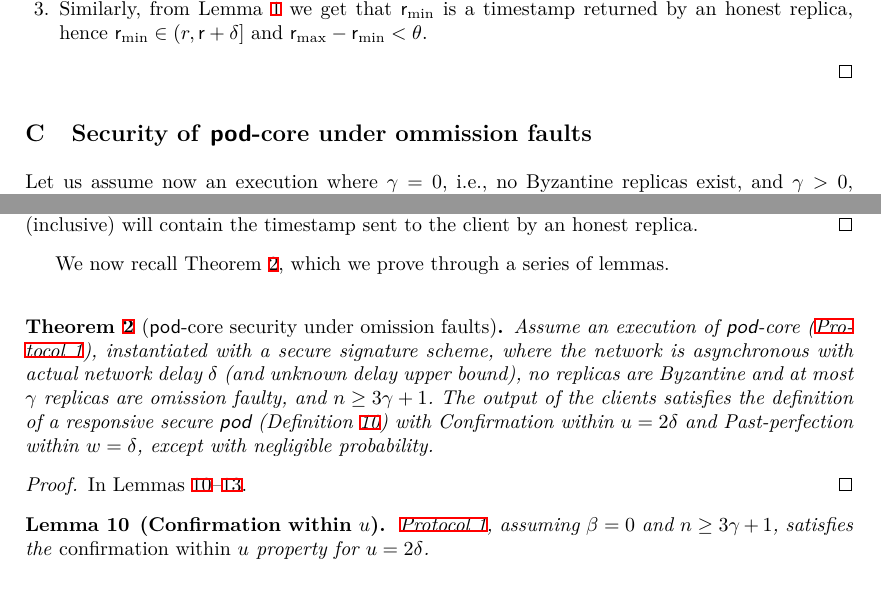
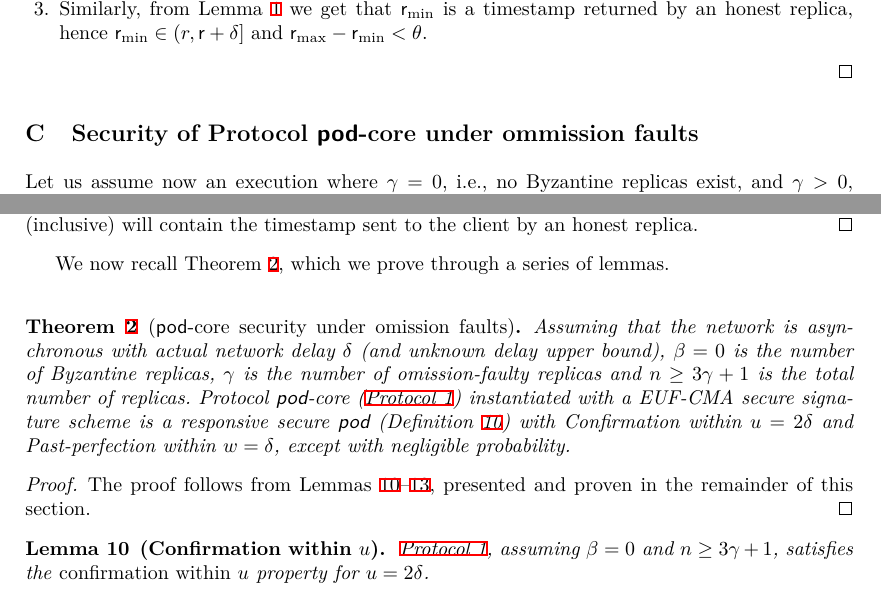
Before and after one commit to commonprefix/pod-paper, a LaTeX paper (main.tex, which reads app-pod-security-crash.tex): two parts of pages 19 and 20 of 23, joined at a grey line, cut so that both start at the same text. Compiled offline with XeLaTeX; a LaTeX package or settings file that is missing is left out.

Commit message:
pass on appendix B, C

```diff
--- a/app-pod-security-crash.tex
+++ b/app-pod-security-crash.tex
@@ -1,4 +1,4 @@
-\section{Security of \podtm-core under ommission faults}\label{app:pod-security-crash}
+\section{Security of Protocol \podtm-core under ommission faults}\label{app:pod-security-crash}
 % In order to prove Theorem~\ref{thm:pod-security} and establish the security of Protocol \podtm-core shown Construction~\ref{const:pod-core}, we first prove some useful intermediate results.
 Let us assume now an execution where $\gamma=0$, i.e., no Byzantine replicas exist, and $\gamma>0$, i.e., there are omission-faulty replicas.
 In this section we present lemmas and proofs that are analogous to those in \Cref{app:pod-security-byzantine}, accounting for this change.
@@ -34,13 +34,11 @@ We now recall Theorem~\ref{thm:pod-security-crash}, which we prove through a ser
 
 \
 \begin{customthm}{\ref{thm:pod-security-crash}}[\podtm-core security under omission faults]
-	Assume an execution of \podtm-core (\Cref{const:pod-core}), instantiated with a secure signature scheme, where
-    the network is asynchronous with actual network delay $\delta$ (and unknown delay upper bound),
-    no replicas are Byzantine and at most \gamma replicas are omission faulty, and $n \geq 3 \gamma + 1$.
-    The output of the clients satisfies the definition of a responsive secure \podtm (\Cref{def:podsec}) with Confirmation within $\parConf = 2 \delta$ and Past-perfection within $\parPerf = \delta$, \ewnp.
+	Assuming that the network is asynchronous with actual network delay $\delta$ (and unknown delay upper bound), $\beta=0$ is the number of Byzantine replicas, $\gamma$ is the number of omission-faulty replicas and $n \geq 3 \gamma + 1$ is the total number of replicas.
+	Protocol \podtm-core (\Cref{const:pod-core}) instantiated with a EUF-CMA secure signature scheme is a responsive secure \podtm (\Cref{def:podsec}) with Confirmation within $\parConf = 2 \delta$ and Past-perfection within $\parPerf = \delta$, \ewnp.
 \end{customthm}
 \begin{proof}
-	In Lemmas~\ref{lem:pod-confirmation-crash}--\ref{lem:bounds-safety-crash}.
+	The proof follows from Lemmas~\ref{lem:pod-confirmation-crash}--\ref{lem:bounds-safety-crash}, presented and proven in the remainder of this section.
 \end{proof}
 
 \begin{lemma}[Confirmation within $\parConf$]\label{lem:pod-confirmation-crash}
```
Also changed, not shown: app-pod-security.tex (+1 -1 lines).
